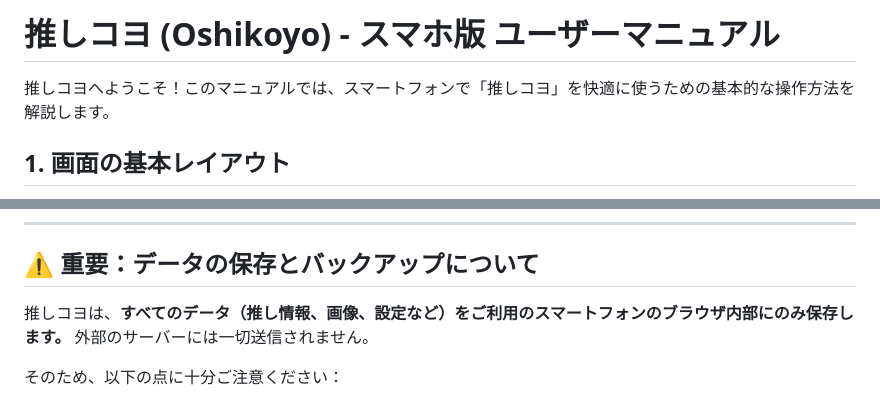
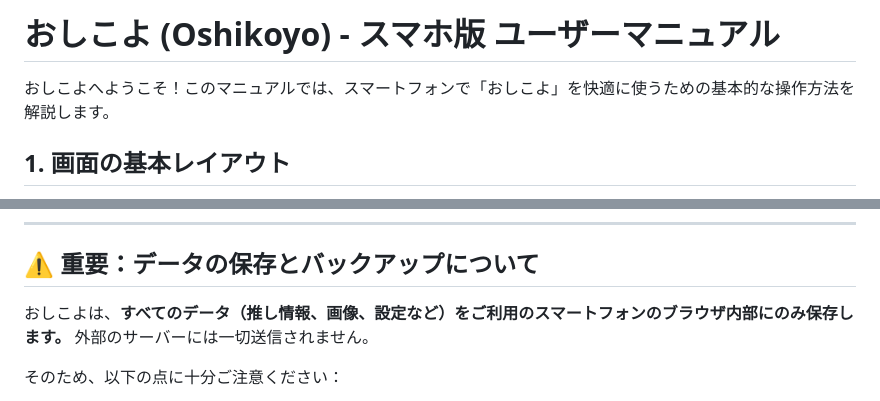
Before and after one commit to daraddara/oshikoyo, a Markdown page: manual/MOBILE_MANUAL.md, 2 parts joined by grey strips. GitHub-like rendering.

Commit message:
fix: マニュアルのアプリ名表記を「おしこよ」に統一 (#206)
「推しコヨ」（カタカナ）→「おしこよ」（ひらがな）に修正。
コードベース全体の表記基準に統一する。

Co-authored-by: Claude Sonnet 4.6 <noreply@anthropic.com>

```diff
--- a/manual/MOBILE_MANUAL.md
+++ b/manual/MOBILE_MANUAL.md
@@ -1,6 +1,6 @@
-# 推しコヨ (Oshikoyo) - スマホ版 ユーザーマニュアル
+# おしこよ (Oshikoyo) - スマホ版 ユーザーマニュアル
 
-推しコヨへようこそ！このマニュアルでは、スマートフォンで「推しコヨ」を快適に使うための基本的な操作方法を解説します。
+おしこよへようこそ！このマニュアルでは、スマートフォンで「おしこよ」を快適に使うための基本的な操作方法を解説します。
 
 ## 1. 画面の基本レイアウト
 
@@ -57,7 +57,7 @@
 
 ## ⚠️ 重要：データの保存とバックアップについて
 
-推しコヨは、**すべてのデータ（推し情報、画像、設定など）をご利用のスマートフォンのブラウザ内部にのみ保存します。** 外部のサーバーには一切送信されません。
+おしこよは、**すべてのデータ（推し情報、画像、設定など）をご利用のスマートフォンのブラウザ内部にのみ保存します。** 外部のサーバーには一切送信されません。
 
 そのため、以下の点に十分ご注意ください：
 
```
Also changed, not shown: manual/PC_MANUAL.md (+5 -5 lines).
